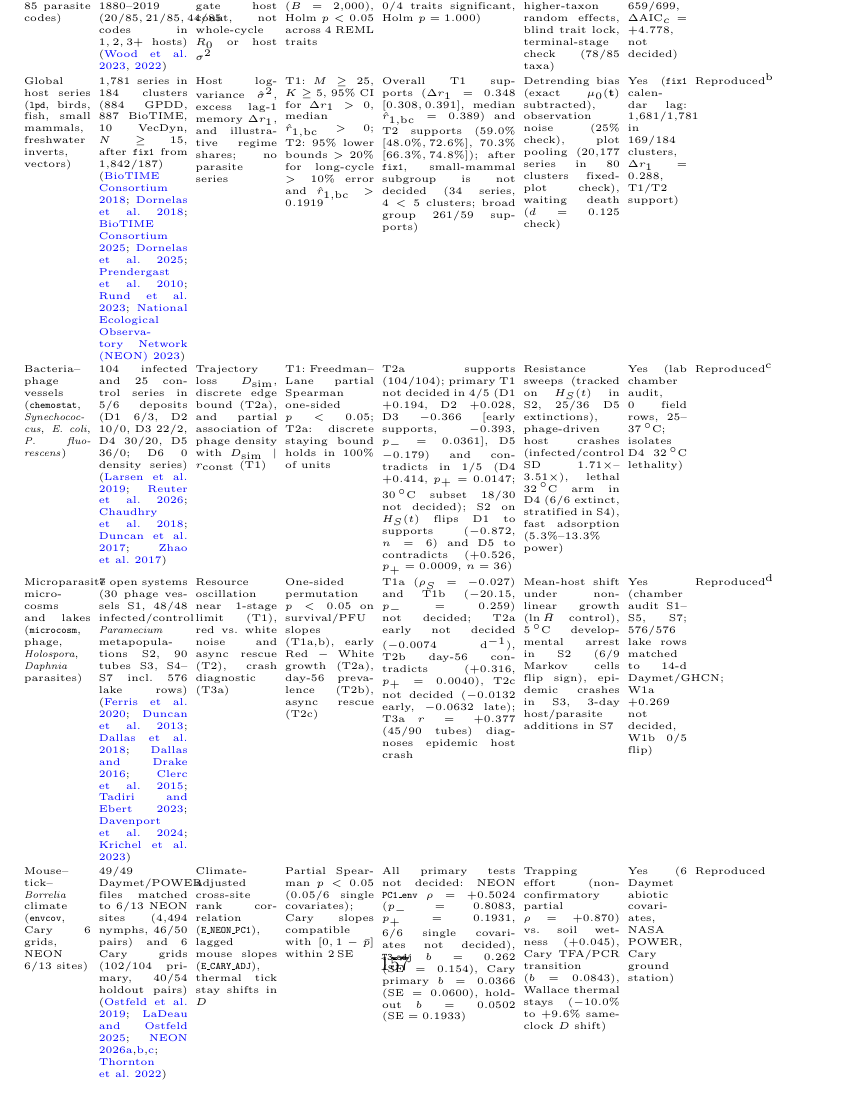
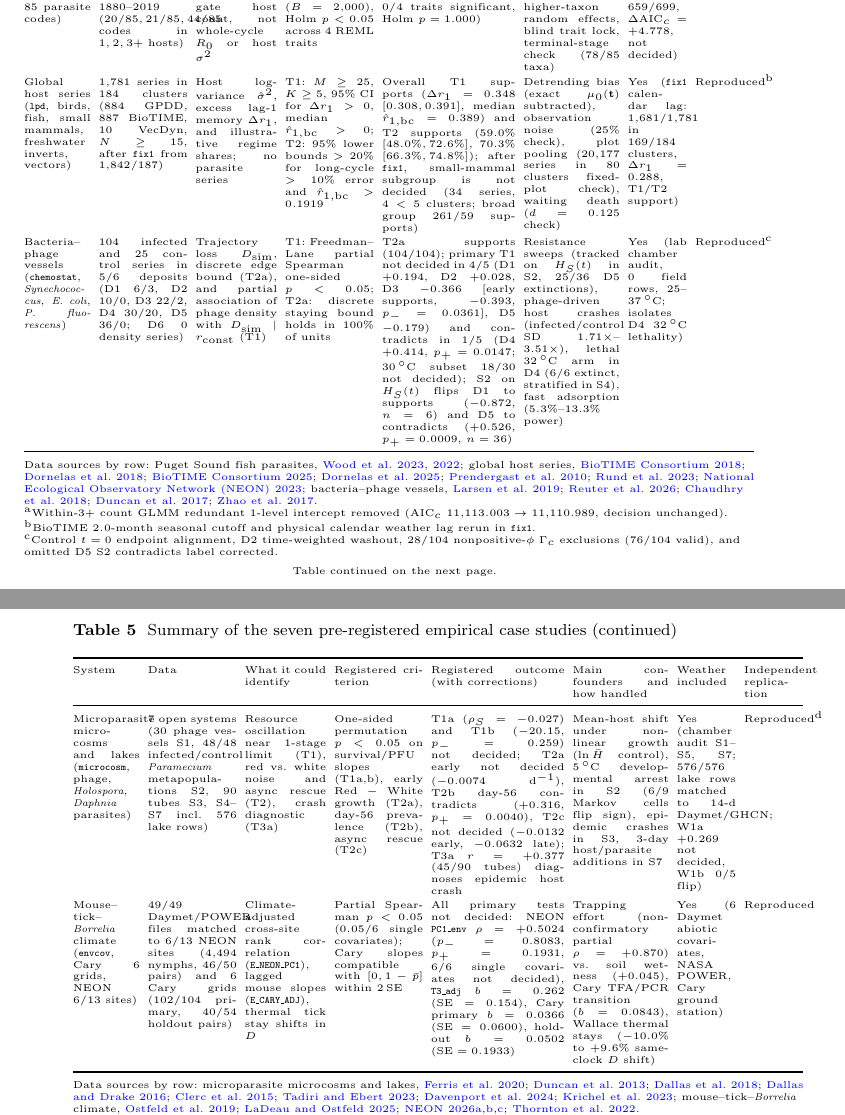
Before and after one commit to pb-commits-it/parasite-host-fluctuations, a LaTeX paper (paper/main.tex, which reads paper/sections/08b-data.tex): part of page 157 of 159 before the commit and two parts of pages 157 and 158 of 160 after it, the two joined at a grey line, cut so that both start at the same text. Compiled offline with pdfLaTeX.

Commit message:
Fix Table 5 layout and restore manuscript wording
Table 5 (seven case studies) was taller than the page: rows were clipped
and the page number overlapped the table. Per-row data sources now sit in
a note below the table, which is split across three pages.

Restore the printed manuscript wording in the author contributions and
two methods sentences so the repository copy matches the preprint.

```diff
--- a/paper/sections/08b-data.tex
+++ b/paper/sections/08b-data.tex
@@ -14,13 +14,35 @@ To examine what broader open archives can establish under pre-registered criteri
 \toprule
 System & Data & What it could identify & Registered criterion & Registered outcome (with corrections) & Main confounders and how handled & Weather included & Independent replication \\
 \midrule
-Puget Sound fish parasites (\texttt{wood}, 8 fish spp., 85 parasite codes) & $8{,}754$ count rows in $699$ fish, $97$ pairs, $17{,}259$ parasites, 1880--2019 ($20/85, 21/85, 44/85$ codes in $1, 2, 3+$ hosts) \citep{wood2023,wood2022} & Trait associations with temporal count slopes beyond obligate host count, not whole-cycle $R_0$ or host $\sigma^2$ & Meta ML $\Delta\mathrm{AIC}_c \le -2.0$ and bootstrap $p < 0.05$ ($B = 2{,}000$), Holm $p < 0.05$ across 4 REML traits & Not decided ($\Delta\mathrm{AIC}_c = +7.525$, $p = 0.7546$, count GLMM $\Delta\mathrm{AIC}_c = +4.315$, $0/4$ traits significant, Holm $p = 1.000$) & Unobserved hosts, guild proxies, taxonomy, dissected stage; fish and higher-taxon random effects, blind trait lock, terminal-stage check ($78/85$ taxa) & Yes (ERSSTv6 $684/699$ fish, Race Rocks $659/699$, $\Delta\mathrm{AIC}_c = +4.778$, not decided) & Reproduced$^{\mathrm{a}}$ \\
-Global host series (\texttt{lpd}, birds, fish, small mammals, freshwater inverts, vectors) & $1{,}781$ series in $184$ clusters ($884$ GPDD, $887$ BioTIME, $10$ VecDyn, $N \ge 15$, after \texttt{fix1} from $1{,}842/187$) \citep{biotime2018,dornelas2018,biotime2025,dornelas2025,prendergast2010,rund2023,neon2023mosquito} & Host log-variance $\hat{\sigma}^2$, excess lag-1 memory $\Delta r_1$, and illustrative regime shares; no parasite series & T1: $M \ge 25$, $K \ge 5$, $95\%$ CI for $\Delta r_1 > 0$, median $\hat{r}_{1,\mathrm{bc}} > 0$; T2: $95\%$ lower bounds $> 20\%$ for long-cycle $>10\%$ error and $\hat{r}_{1,\mathrm{bc}} > 0.1919$ & Overall T1 supports ($\Delta r_1 = 0.348$ $[0.308, 0.391]$, median $\hat{r}_{1,\mathrm{bc}} = 0.389$) and T2 supports ($59.0\%$ $[48.0\%, 72.6\%]$, $70.3\%$ $[66.3\%, 74.8\%]$); after \texttt{fix1}, small-mammal subgroup is not decided ($34$ series, $4 < 5$ clusters; broad group $261/59$ supports) & Detrending bias (exact $\mu_0(\mathbf{t})$ subtracted), observation noise ($25\%$ check), plot pooling ($20{,}177$ series in $80$ clusters fixed-plot check), waiting death ($d = 0.125$ check) & Yes (\texttt{fix1} calendar lag: $1{,}681/1{,}781$ in $169/184$ clusters, $\Delta r_1 = 0.288$, T1/T2 support) & Reproduced$^{\mathrm{b}}$ \\
-Bacteria--phage vessels (\texttt{chemostat}, \textit{Synechococcus}, \textit{E.~coli}, \textit{P.~fluorescens}) & $104$ infected and $25$ control series in $5/6$ deposits (D1 $6/3$, D2 $10/0$, D3 $22/2$, D4 $30/20$, D5 $36/0$; D6 $0$ density series) \citep{larsen2019,reuter2026,chaudhry2018,duncan2017,zhao2017} & Trajectory loss $D_{\mathrm{sim}}$, discrete edge bound (T2a), and partial association of phage density with $D_{\mathrm{sim}} \mid r_{\mathrm{const}}$ (T1) & T1: Freedman--Lane partial Spearman one-sided $p < 0.05$; T2a: discrete staying bound holds in $100\%$ of units & T2a supports ($104/104$); primary T1 not decided in $4/5$ (D1 $+0.194$, D2 $+0.028$, D3 $-0.366$ [early supports, $-0.393$, $p_- = 0.0361$], D5 $-0.179$) and contradicts in $1/5$ (D4 $+0.414$, $p_+ = 0.0147$; $30\,^{\circ}\mathrm{C}$ subset $18/30$ not decided); S2 on $H_S(t)$ flips D1 to supports ($-0.872$, $n = 6$) and D5 to contradicts ($+0.526$, $p_+ = 0.0009$, $n = 36$) & Resistance sweeps (tracked on $H_S(t)$ in S2, $25/36$ D5 extinctions), phage-driven host crashes (infected/control SD $1.71\times$--$3.51\times$), lethal $32\,^{\circ}\mathrm{C}$ arm in D4 ($6/6$ extinct, stratified in S4), fast adsorption ($5.3\%$--$13.3\%$ power) & Yes (lab chamber audit, $0$ field rows, $25$--$37\,^{\circ}\mathrm{C}$; isolates D4 $32\,^{\circ}\mathrm{C}$ lethality) & Reproduced$^{\mathrm{c}}$ \\
-Microparasite microcosms and lakes (\texttt{microcosm}, phage, \textit{Holospora}, \textit{Daphnia} parasites) & $7$ open systems ($30$ phage vessels S1, $48/48$ infected/control \textit{Paramecium} metapopulations S2, $90$ tubes S3, S4--S7 incl.\ $576$ lake rows) \citep{ferris2020,duncan2013,dallas2018,dallas2016,clerc2015,tadiri2023,davenport2024,krichel2023} & Resource oscillation near 1-stage limit (T1), red vs.\ white noise and async rescue (T2), crash diagnostic (T3a) & One-sided permutation $p < 0.05$ on survival/PFU slopes (T1a,b), early $\mathrm{Red} - \mathrm{White}$ growth (T2a), day-56 prevalence (T2b), async rescue (T2c) & T1a ($\rho_S = -0.027$) and T1b ($-20.15$, $p_- = 0.259$) not decided; T2a early not decided ($-0.0074\ \mathrm{d}^{-1}$), T2b day-56 contradicts ($+0.316$, $p_+ = 0.0040$), T2c not decided ($-0.0132$ early, $-0.0632$ late); T3a $r = +0.377$ ($45/90$ tubes) diagnoses epidemic host crash & Mean-host shift under nonlinear growth ($\ln\bar{H}$ control), $5\,^{\circ}\mathrm{C}$ developmental arrest in S2 ($6/9$ Markov cells flip sign), epidemic crashes in S3, 3-day host/parasite additions in S7 & Yes (chamber audit S1--S5, S7; $576/576$ lake rows matched to 14-d Daymet/GHCN; W1a $+0.269$ not decided, W1b $0/5$ flip) & Reproduced$^{\mathrm{d}}$ \\
-Mouse--tick--\textit{Borrelia} climate (\texttt{envcov}, Cary 6 grids, NEON $6/13$ sites) & $49/49$ Daymet/POWER files matched to $6/13$ NEON sites ($4{,}494$ nymphs, $46/50$ pairs) and $6$ Cary grids ($102/104$ primary, $40/54$ holdout pairs) \citep{ostfeld20182019,ladeau2025,neon2026a,neon2026b,neon2026c,thornton2022} & Climate-adjusted cross-site rank correlation (\texttt{E\_NEON\_PC1}), lagged mouse slopes (\texttt{E\_CARY\_ADJ}), thermal tick stay shifts in $D$ & Partial Spearman $p < 0.05$ ($0.05/6$ single covariates); Cary slopes compatible with $[0, 1-\bar{p}]$ within $2\,\mathrm{SE}$ & All primary tests not decided: NEON \texttt{PC1\_env} $\rho = +0.5024$ ($p_- = 0.8083$, $p_+ = 0.1931$, $6/6$ single covariates not decided), \texttt{T3\_adj} $b = 0.262$ ($\mathrm{SE} = 0.154$), Cary primary $b = 0.0366$ ($\mathrm{SE} = 0.0600$), holdout $b = 0.0502$ ($\mathrm{SE} = 0.1933$) & Trapping effort (non-confirmatory partial $\rho = +0.870$) vs.\ soil wetness ($+0.045$), Cary TFA/PCR transition ($b = 0.0843$), Wallace thermal stays ($-10.0\%$ to $+9.6\%$ same-clock $D$ shift) & Yes (6 Daymet abiotic covariates, NASA POWER, Cary ground station) & Reproduced \\
-Cyclic voles and pathogens (\texttt{voles}, Kielder \textit{M.~agrestis}, Konnevesi \textit{M.~glareolus}) & 28-d step: \texttt{F02} ($1$ grid, $60$ windows, $3{,}235$ tested), \texttt{K15} ($15{,}737/17{,}883$ untreated captures, $4/7$ memory grids $N = 79$, $67$ windows), \texttt{K08} ($4$ grids, $32$--$33$ windows) \citep{paterson2022,jackson2014,voutilainen2016} & Host memory beyond $\mathrm{AR}(1)$ (\texttt{T1\_mem}), linearized K9 delayed prevalence tracking (\texttt{T2\_track}), pathogen lag order (\texttt{T3\_order}) & \texttt{T1\_mem}: $\Delta\mathrm{AIC}_c \ge +4.0$ vs.\ $\mathrm{AR}(1)$ ($\le -2.0$ contradicts); \texttt{T2\_track}: surrogate $p < 0.05$ in K9 lag window; \texttt{T3\_order}: $95\%$ CI on $\Delta L_{\mathrm{com}} > 0$ & \texttt{T1\_mem} supports on primary \texttt{F02} ($+17.390$) and pooled \texttt{K15} ($+13.321$), split on single \texttt{K15} grids ($2/4$ not decided, $2/4$ contradicts; 1-yr \texttt{K08} pooled not decided, $4/4$ single grids contradicts); \texttt{T2\_track} supports in $2/6$ series (\texttt{F02} PUUV $p = 0.0230$, lag $5$; \texttt{K08} \textit{Bartonella} $p = 0.0435$, lag $3$), not decided in $4/6$; \texttt{T3\_order} not decided in $2/2$ ($+0.282$, $+1.018$) & Antiparasitic treatments ($2{,}146/17{,}883$ excluded), Mar--Oct trapping gaps in \texttt{K15} ($11$--$17$ pairs at lags $5$--$7$), binomial variance subtraction (\texttt{D\_atten}), \texttt{SIR} cowpox serology & Registered, not executed (weather data downloaded; repeated automated failures; no weather conclusion drawn) & Not replicated$^{\mathrm{e}}$ \\
-Stage-duration compilations (\texttt{devtimes}, \textit{Plasmodium}, helminths, vectors, ticks) & $383/485$ strict known-$n$ single-treatment cohorts from $12/16$ open deposits ($4/16$ had $0$ rows, $560$ exclusions) \citep{andrade2024,shapiro2017,stopard2021,fracasso2022,brunner2022,aleuy2023,johnson2023} & Individual stage $\mathrm{CV}_{\mathrm{indiv}}$ by class (\texttt{H\_dev1}), R10b row survival (\texttt{H\_sys}), two-moment CV-sufficiency (\texttt{H\_transform}) & \texttt{H\_dev1}: $95\%$ CI $\mathrm{med}(\text{dev}) < 0.50$ and $\mathrm{med}(\text{surv}) - \mathrm{med}(\text{dev}) > 0$; \texttt{H\_sys}: $D < \sigma^2/4 - 3\,\mathrm{SE}$; \texttt{H\_transform}: $\le 10\%$ error in $\ge 90\%$ of $n \ge 30$ cohorts & \texttt{H\_dev1} supports ($\text{dev}$ $0.2035$, $276/383$; $\text{surv}$ $0.2935$, $107/383$; diff $+0.0900$ $[+0.0327, +0.1545]$); \texttt{H\_sys} overall not decided ($1/6$ supports [\textit{P.~falciparum}], $1/6$ contradicts [\textit{B.~burgdorferi} north], $4/6$ not decided); \texttt{H\_transform} contradicts CV-sufficiency ($18/162 = 11.11\%$ fail $[6.79\%, 16.05\%]$; $21/165 = 12.73\%$ with malaria) & Thermal plasticity (single-$T$ cells), SE/tray-SD conflation ($420$ SE and $60$ tray rows excluded), right-censoring (Weibull MLE, $0$--$3$ skip checks), lab vs.\ field holding ($343/383$ vs.\ $40/383$) & Yes ($479/485$ cohorts with $T$, $442/485$ constant $T$; $T$ drives $\bar{t}$, $\rho = -0.943$, $R^2 = 0.0032$ on $\mathrm{CV}_{\mathrm{indiv}}$) & Not replicated$^{\mathrm{e}}$ \\
+Puget Sound fish parasites (\texttt{wood}, 8 fish spp., 85 parasite codes) & $8{,}754$ count rows in $699$ fish, $97$ pairs, $17{,}259$ parasites, 1880--2019 ($20/85, 21/85, 44/85$ codes in $1, 2, 3+$ hosts) & Trait associations with temporal count slopes beyond obligate host count, not whole-cycle $R_0$ or host $\sigma^2$ & Meta ML $\Delta\mathrm{AIC}_c \le -2.0$ and bootstrap $p < 0.05$ ($B = 2{,}000$), Holm $p < 0.05$ across 4 REML traits & Not decided ($\Delta\mathrm{AIC}_c = +7.525$, $p = 0.7546$, count GLMM $\Delta\mathrm{AIC}_c = +4.315$, $0/4$ traits significant, Holm $p = 1.000$) & Unobserved hosts, guild proxies, taxonomy, dissected stage; fish and higher-taxon random effects, blind trait lock, terminal-stage check ($78/85$ taxa) & Yes (ERSSTv6 $684/699$ fish, Race Rocks $659/699$, $\Delta\mathrm{AIC}_c = +4.778$, not decided) & Reproduced$^{\mathrm{a}}$ \\
+Global host series (\texttt{lpd}, birds, fish, small mammals, freshwater inverts, vectors) & $1{,}781$ series in $184$ clusters ($884$ GPDD, $887$ BioTIME, $10$ VecDyn, $N \ge 15$, after \texttt{fix1} from $1{,}842/187$) & Host log-variance $\hat{\sigma}^2$, excess lag-1 memory $\Delta r_1$, and illustrative regime shares; no parasite series & T1: $M \ge 25$, $K \ge 5$, $95\%$ CI for $\Delta r_1 > 0$, median $\hat{r}_{1,\mathrm{bc}} > 0$; T2: $95\%$ lower bounds $> 20\%$ for long-cycle $>10\%$ error and $\hat{r}_{1,\mathrm{bc}} > 0.1919$ & Overall T1 supports ($\Delta r_1 = 0.348$ $[0.308, 0.391]$, median $\hat{r}_{1,\mathrm{bc}} = 0.389$) and T2 supports ($59.0\%$ $[48.0\%, 72.6\%]$, $70.3\%$ $[66.3\%, 74.8\%]$); after \texttt{fix1}, small-mammal subgroup is not decided ($34$ series, $4 < 5$ clusters; broad group $261/59$ supports) & Detrending bias (exact $\mu_0(\mathbf{t})$ subtracted), observation noise ($25\%$ check), plot pooling ($20{,}177$ series in $80$ clusters fixed-plot check), waiting death ($d = 0.125$ check) & Yes (\texttt{fix1} calendar lag: $1{,}681/1{,}781$ in $169/184$ clusters, $\Delta r_1 = 0.288$, T1/T2 support) & Reproduced$^{\mathrm{b}}$ \\
+Bacteria--phage vessels (\texttt{chemostat}, \textit{Synechococcus}, \textit{E.~coli}, \textit{P.~fluorescens}) & $104$ infected and $25$ control series in $5/6$ deposits (D1 $6/3$, D2 $10/0$, D3 $22/2$, D4 $30/20$, D5 $36/0$; D6 $0$ density series) & Trajectory loss $D_{\mathrm{sim}}$, discrete edge bound (T2a), and partial association of phage density with $D_{\mathrm{sim}} \mid r_{\mathrm{const}}$ (T1) & T1: Freedman--Lane partial Spearman one-sided $p < 0.05$; T2a: discrete staying bound holds in $100\%$ of units & T2a supports ($104/104$); primary T1 not decided in $4/5$ (D1 $+0.194$, D2 $+0.028$, D3 $-0.366$ [early supports, $-0.393$, $p_- = 0.0361$], D5 $-0.179$) and contradicts in $1/5$ (D4 $+0.414$, $p_+ = 0.0147$; $30\,^{\circ}\mathrm{C}$ subset $18/30$ not decided); S2 on $H_S(t)$ flips D1 to supports ($-0.872$, $n = 6$) and D5 to contradicts ($+0.526$, $p_+ = 0.0009$, $n = 36$) & Resistance sweeps (tracked on $H_S(t)$ in S2, $25/36$ D5 extinctions), phage-driven host crashes (infected/control SD $1.71\times$--$3.51\times$), lethal $32\,^{\circ}\mathrm{C}$ arm in D4 ($6/6$ extinct, stratified in S4), fast adsorption ($5.3\%$--$13.3\%$ power) & Yes (lab chamber audit, $0$ field rows, $25$--$37\,^{\circ}\mathrm{C}$; isolates D4 $32\,^{\circ}\mathrm{C}$ lethality) & Reproduced$^{\mathrm{c}}$ \\
 \bottomrule
 \end{tabular}
 \par\vspace{2pt}
+\raggedright Data sources by row: Puget Sound fish parasites, \citealp{wood2023,wood2022}; global host series, \citealp{biotime2018,dornelas2018,biotime2025,dornelas2025,prendergast2010,rund2023,neon2023mosquito}; bacteria--phage vessels, \citealp{larsen2019,reuter2026,chaudhry2018,duncan2017,zhao2017}.\par
+$^{\mathrm{a}}$Within-$3+$ count GLMM redundant 1-level intercept removed ($\mathrm{AIC}_c$ $11{,}113.003 \to 11{,}110.989$, decision unchanged).\par
+$^{\mathrm{b}}$BioTIME $2.0$-month seasonal cutoff and physical calendar weather lag rerun in \texttt{fix1}.\par
+$^{\mathrm{c}}$Control $t = 0$ endpoint alignment, D2 time-weighted washout, $28/104$ nonpositive-$\phi$ $\Gamma_c$ exclusions ($76/104$ valid), and omitted D5 S2 contradicts label corrected.\par
+Table continued on the next page.}
+\end{table}
+
+\begin{table}[p]
+\addtocounter{table}{-1}\caption{Summary of the seven pre-registered empirical case studies (continued)}
+{\tiny\setlength{\tabcolsep}{2pt}\renewcommand{\arraystretch}{1.12}
+\begin{tabular}{@{}p{0.09\textwidth}p{0.12\textwidth}p{0.11\textwidth}p{0.12\textwidth}p{0.18\textwidth}p{0.13\textwidth}p{0.08\textwidth}p{0.08\textwidth}@{}}
+\toprule
+System & Data & What it could identify & Registered criterion & Registered outcome (with corrections) & Main confounders and how handled & Weather included & Independent replication \\
+\midrule
+Microparasite microcosms and lakes (\texttt{microcosm}, phage, \textit{Holospora}, \textit{Daphnia} parasites) & $7$ open systems ($30$ phage vessels S1, $48/48$ infected/control \textit{Paramecium} metapopulations S2, $90$ tubes S3, S4--S7 incl.\ $576$ lake rows) & Resource oscillation near 1-stage limit (T1), red vs.\ white noise and async rescue (T2), crash diagnostic (T3a) & One-sided permutation $p < 0.05$ on survival/PFU slopes (T1a,b), early $\mathrm{Red} - \mathrm{White}$ growth (T2a), day-56 prevalence (T2b), async rescue (T2c) & T1a ($\rho_S = -0.027$) and T1b ($-20.15$, $p_- = 0.259$) not decided; T2a early not decided ($-0.0074\ \mathrm{d}^{-1}$), T2b day-56 contradicts ($+0.316$, $p_+ = 0.0040$), T2c not decided ($-0.0132$ early, $-0.0632$ late); T3a $r = +0.377$ ($45/90$ tubes) diagnoses epidemic host crash & Mean-host shift under nonlinear growth ($\ln\bar{H}$ control), $5\,^{\circ}\mathrm{C}$ developmental arrest in S2 ($6/9$ Markov cells flip sign), epidemic crashes in S3, 3-day host/parasite additions in S7 & Yes (chamber audit S1--S5, S7; $576/576$ lake rows matched to 14-d Daymet/GHCN; W1a $+0.269$ not decided, W1b $0/5$ flip) & Reproduced$^{\mathrm{d}}$ \\
+Mouse--tick--\textit{Borrelia} climate (\texttt{envcov}, Cary 6 grids, NEON $6/13$ sites) & $49/49$ Daymet/POWER files matched to $6/13$ NEON sites ($4{,}494$ nymphs, $46/50$ pairs) and $6$ Cary grids ($102/104$ primary, $40/54$ holdout pairs) & Climate-adjusted cross-site rank correlation (\texttt{E\_NEON\_PC1}), lagged mouse slopes (\texttt{E\_CARY\_ADJ}), thermal tick stay shifts in $D$ & Partial Spearman $p < 0.05$ ($0.05/6$ single covariates); Cary slopes compatible with $[0, 1-\bar{p}]$ within $2\,\mathrm{SE}$ & All primary tests not decided: NEON \texttt{PC1\_env} $\rho = +0.5024$ ($p_- = 0.8083$, $p_+ = 0.1931$, $6/6$ single covariates not decided), \texttt{T3\_adj} $b = 0.262$ ($\mathrm{SE} = 0.154$), Cary primary $b = 0.0366$ ($\mathrm{SE} = 0.0600$), holdout $b = 0.0502$ ($\mathrm{SE} = 0.1933$) & Trapping effort (non-confirmatory partial $\rho = +0.870$) vs.\ soil wetness ($+0.045$), Cary TFA/PCR transition ($b = 0.0843$), Wallace thermal stays ($-10.0\%$ to $+9.6\%$ same-clock $D$ shift) & Yes (6 Daymet abiotic covariates, NASA POWER, Cary ground station) & Reproduced \\
+\bottomrule
+\end{tabular}
+\par\vspace{2pt}
+\raggedright Data sources by row: microparasite microcosms and lakes, \citealp{ferris2020,duncan2013,dallas2018,dallas2016,clerc2015,tadiri2023,davenport2024,krichel2023}; mouse--tick--\textit{Borrelia} climate, \citealp{ostfeld20182019,ladeau2025,neon2026a,neon2026b,neon2026c,thornton2022}.\par
+$^{\mathrm{d}}$Tadiri duplicate \texttt{t56} column ($55/300$ and $77/300$ jars), unused JSON pooled SEs, and low-density denominators ($11/15$, $14/15$) corrected.\par
+Table continued on the next page.}
+\end{table}
+
+\begin{table}[p]
+\addtocounter{table}{-1}\caption{Summary of the seven pre-registered empirical case studies (continued)}
```
Also changed, not shown: paper/main.tex (+1 -1 lines), paper/sections/06-exact.tex (+1 -1 lines), paper/si/ESM_1-from-main.tex (+1 -1 lines), paper/ESM_1.pdf, paper/main.pdf, paper/sections/08b-data.tex (17 more changed lines).
